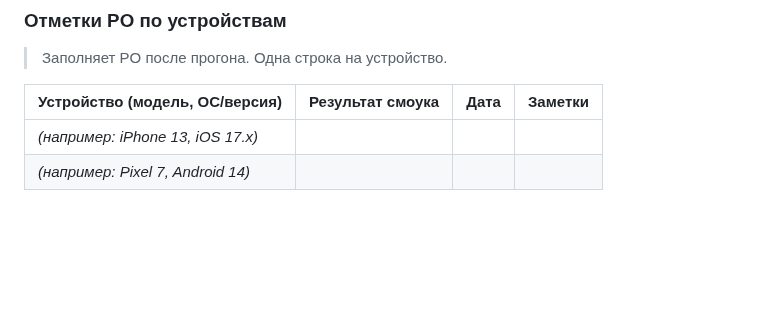
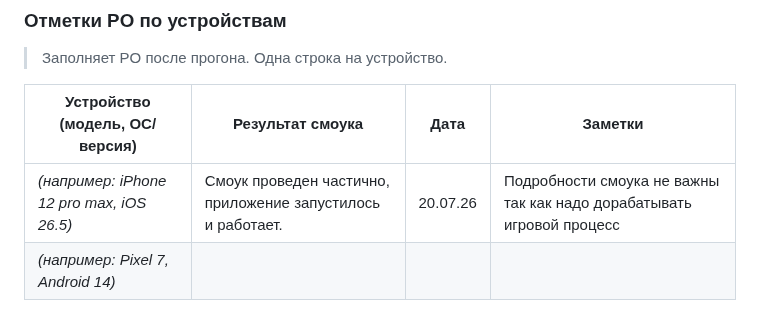
Before and after one commit to Omario-r/tetris-ex-rev-2, a Markdown page: docs/RUNBOOK-devices.md, the part around the change. GitHub-like rendering; blank space fills up the shorter version.

Commit message:
gotovnost/03: отметка PO в ранбуке — iPhone 12 Pro Max (iOS 26.5), запуск ок
Co-Authored-By: Claude Opus 4.8 <noreply@anthropic.com>

```diff
--- a/docs/RUNBOOK-devices.md
+++ b/docs/RUNBOOK-devices.md
@@ -119,7 +119,7 @@ flutter devices
 
 > Заполняет PO после прогона. Одна строка на устройство.
 
-| Устройство (модель, ОС/версия) | Результат смоука | Дата | Заметки |
-|---|---|---|---|
-| _(например: iPhone 13, iOS 17.x)_ | | | |
-| _(например: Pixel 7, Android 14)_ | | | |
+| Устройство (модель, ОС/версия)            | Результат смоука                                            | Дата     | Заметки                                                               |
+|-------------------------------------------|-------------------------------------------------------------|----------|-----------------------------------------------------------------------|
+| _(например: iPhone 12 pro max, iOS 26.5)_ | Смоук проведен частично, приложение запустилось и работает. | 20.07.26 | Подробности смоука не важны так как надо дорабатывать игровой процесс |
+| _(например: Pixel 7, Android 14)_         |                                                             |          |                                                                       |
```
